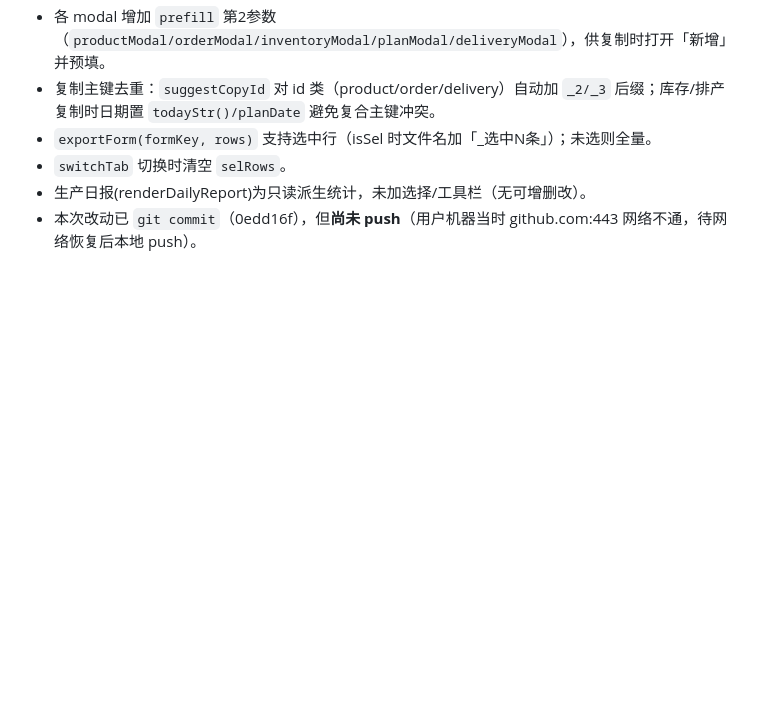
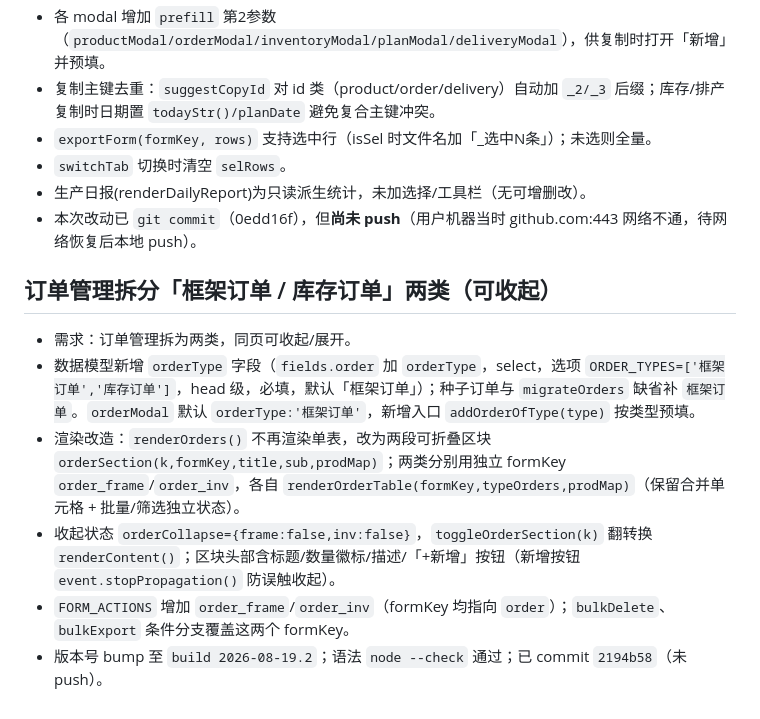
Before and after one commit to dsn-0105/prod-scheduler, a Markdown page: .workbuddy/memory/2026-08-19.md, the part around the change. Drawn GitHub-style; blank space fills up the shorter version.

Commit message:
chore: 更新订单拆分改造工作记录

```diff
--- a/.workbuddy/memory/2026-08-19.md
+++ b/.workbuddy/memory/2026-08-19.md
@@ -20,3 +20,11 @@
 - `switchTab` 切换时清空 `selRows`。
 - 生产日报(renderDailyReport)为只读派生统计，未加选择/工具栏（无可增删改）。
 - 本次改动已 `git commit`（0edd16f），但**尚未 push**（用户机器当时 github.com:443 网络不通，待网络恢复后本地 push）。
+
+## 订单管理拆分「框架订单 / 库存订单」两类（可收起）
+- 需求：订单管理拆为两类，同页可收起/展开。
+- 数据模型新增 `orderType` 字段（`fields.order` 加 `orderType`，select，选项 `ORDER_TYPES=['框架订单','库存订单']`，head 级，必填，默认「框架订单」）；种子订单与 `migrateOrders` 缺省补 `框架订单`。`orderModal` 默认 `orderType:'框架订单'`，新增入口 `addOrderOfType(type)` 按类型预填。
+- 渲染改造：`renderOrders()` 不再渲染单表，改为两段可折叠区块 `orderSection(k,formKey,title,sub,prodMap)`；两类分别用独立 formKey `order_frame`/`order_inv`，各自 `renderOrderTable(formKey,typeOrders,prodMap)`（保留合并单元格 + 批量/筛选独立状态）。
+- 收起状态 `orderCollapse={frame:false,inv:false}`，`toggleOrderSection(k)` 翻转换 `renderContent()`；区块头部含标题/数量徽标/描述/「+新增」按钮（新增按钮 `event.stopPropagation()` 防误触收起）。
+- `FORM_ACTIONS` 增加 `order_frame`/`order_inv`（formKey 均指向 `order`）；`bulkDelete`、`bulkExport` 条件分支覆盖这两个 formKey。
+- 版本号 bump 至 `build 2026-08-19.2`；语法 `node --check` 通过；已 commit `2194b58`（未 push）。
```
